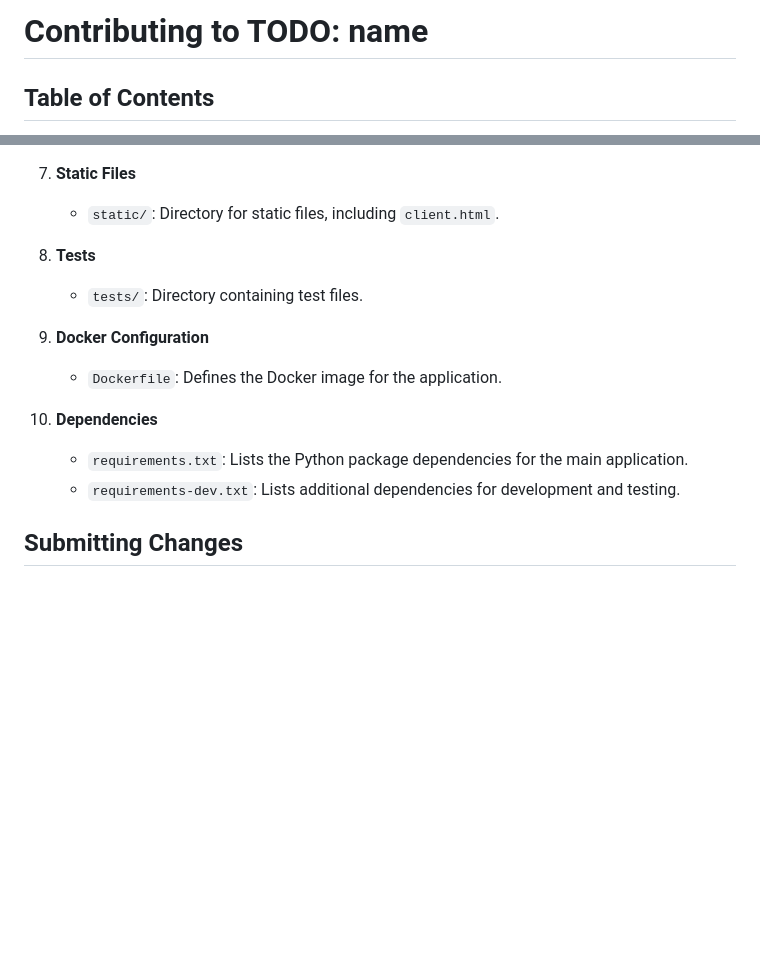
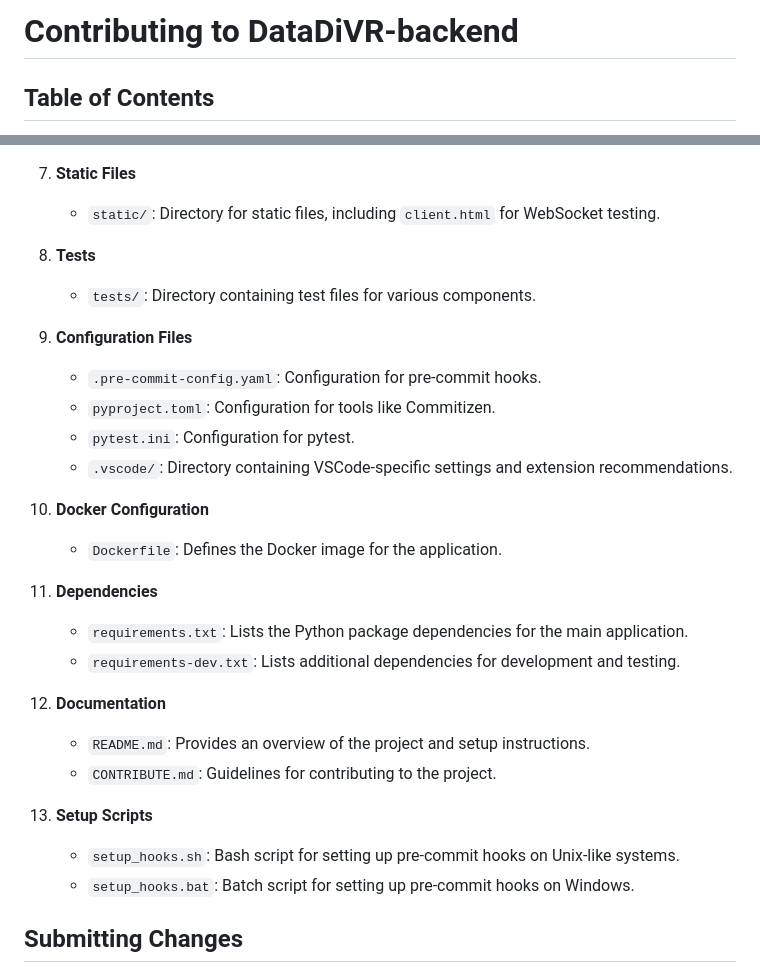
Before and after one commit to phfr/dd_temp, a Markdown page: CONTRIBUTE.md, 2 parts joined by grey strips. Rendered like a GitHub page; blank space fills up the shorter version.

```diff
--- a/CONTRIBUTE.md
+++ b/CONTRIBUTE.md
@@ -1,4 +1,4 @@
-# Contributing to TODO: name
+# Contributing to DataDiVR-backend
 
 
 ## Table of Contents
@@ -92,16 +107,30 @@ The project is structured as follows:
 
 7. **Static Files**
-   - `static/`: Directory for static files, including `client.html`.
+   - `static/`: Directory for static files, including `client.html` for WebSocket testing.
 
 8. **Tests**
-   - `tests/`: Directory containing test files.
+   - `tests/`: Directory containing test files for various components.
 
-9. **Docker Configuration**
-   - `Dockerfile`: Defines the Docker image for the application.
+9. **Configuration Files**
+   - `.pre-commit-config.yaml`: Configuration for pre-commit hooks.
+   - `pyproject.toml`: Configuration for tools like Commitizen.
+   - `pytest.ini`: Configuration for pytest.
+   - `.vscode/`: Directory containing VSCode-specific settings and extension recommendations.
 
-10. **Dependencies**
+10. **Docker Configuration**
+    - `Dockerfile`: Defines the Docker image for the application.
+
+11. **Dependencies**
     - `requirements.txt`: Lists the Python package dependencies for the main application.
     - `requirements-dev.txt`: Lists additional dependencies for development and testing.
+
+12. **Documentation**
+    - `README.md`: Provides an overview of the project and setup instructions.
+    - `CONTRIBUTE.md`: Guidelines for contributing to the project.
+
+13. **Setup Scripts**
+    - `setup_hooks.sh`: Bash script for setting up pre-commit hooks on Unix-like systems.
+    - `setup_hooks.bat`: Batch script for setting up pre-commit hooks on Windows.
 
 ## Submitting Changes
 
```
Also changed, not shown: other parts of CONTRIBUTE.md (+30 -15 lines).
